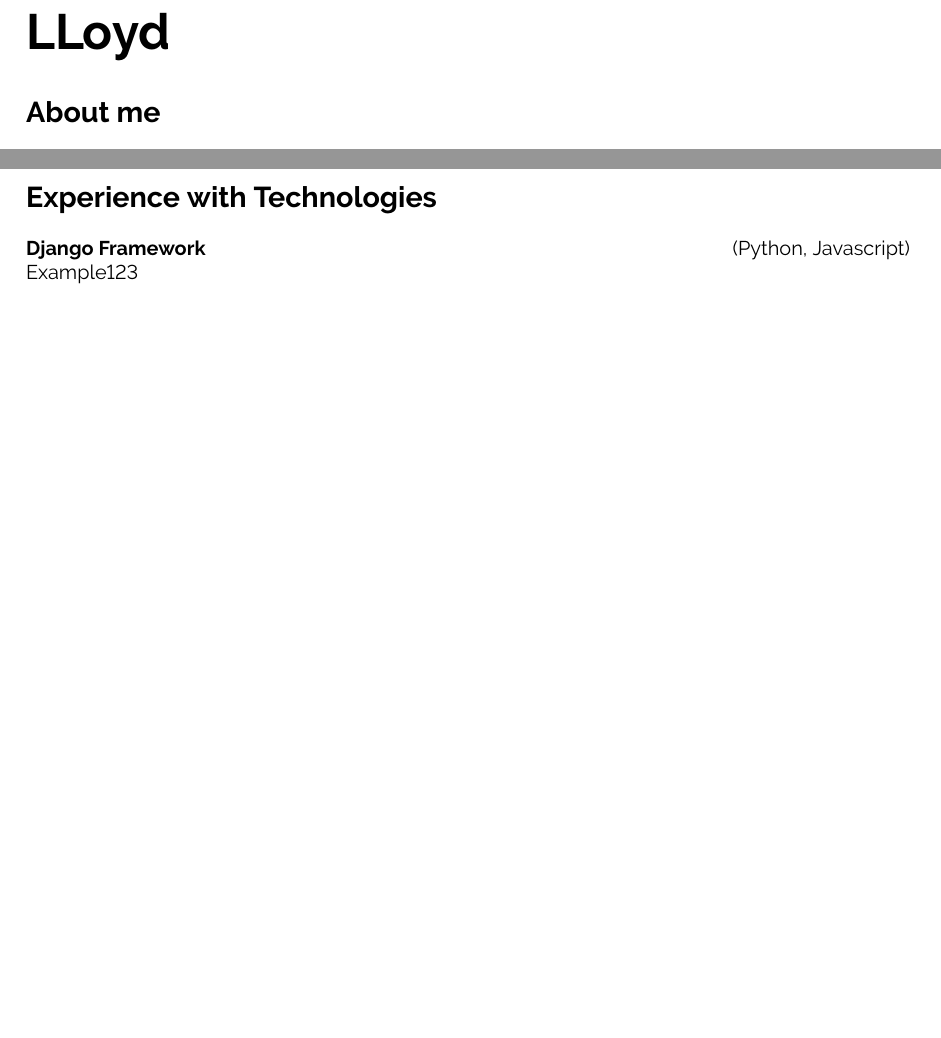
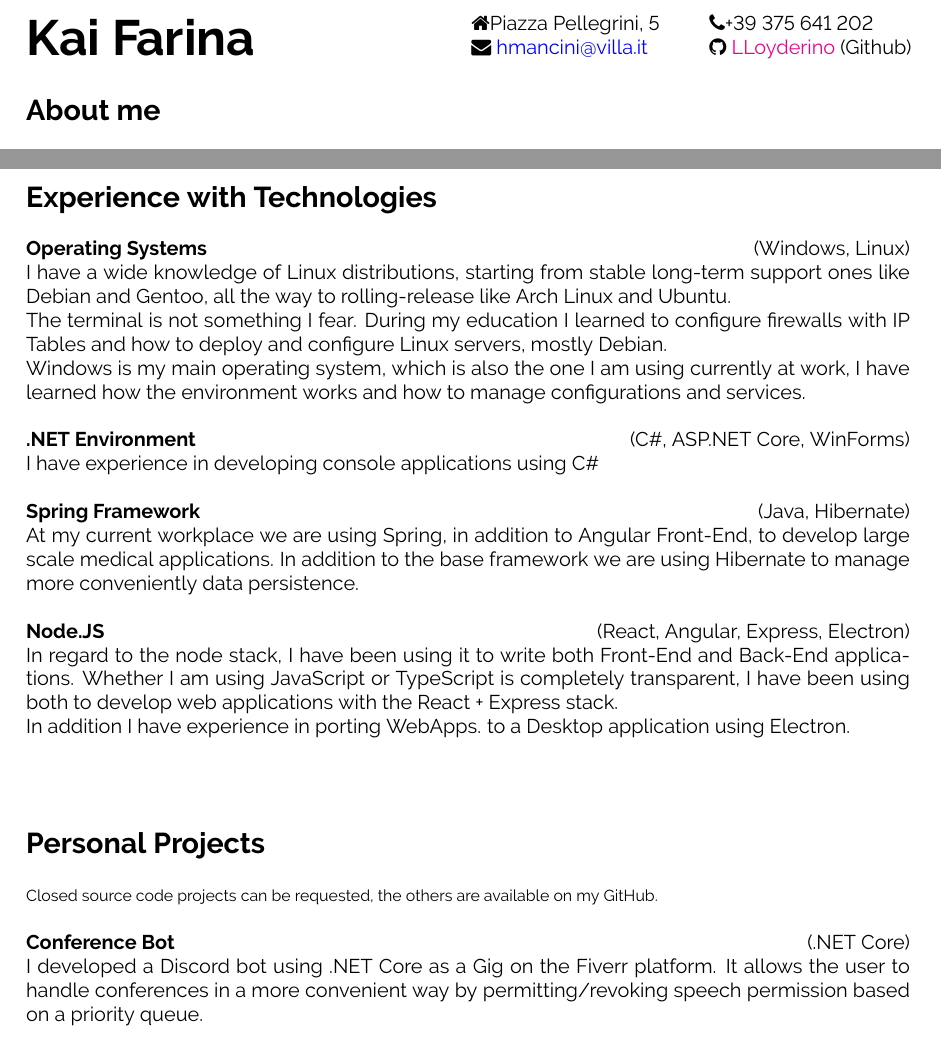
Before and after one commit to LLoyderino/Curriculum-Vitae, a LaTeX CV (main.tex, which reads curriculum.cls, private_info.tex, sections/projects.tex): two parts of pages 1 and 2 of 2, joined at a grey line, cut at the place of the change, the shorter picture padded with empty space. Compiled offline with pdfLaTeX.

Commit message:
added new font, fontawesome icons and new sections

```diff
--- a/curriculum.cls
+++ b/curriculum.cls
@@ -1,11 +1,17 @@
 \NeedsTeXFormat{LaTeX2e}
 \ProvidesClass{curriculum}
+
+% Sensitive data
+\input{private_info}
 
 \LoadClass[10pt]{article}
 
 % Font
 \usepackage[T1]{fontenc}
 \usepackage[default]{raleway}
+
+% Fontawesome
+\usepackage{fontawesome}
 
 % Importing packages
 \usepackage{xcolor}
--- a/main.tex
+++ b/main.tex
@@ -1,12 +1,8 @@
 \documentclass{curriculum}
-
-% Sensitive data
-\input{private_info}
 
 \begin{document}
 % Heading
 \maketitle
-%\Address | \Phone | \Email | \Github
 % document
 \input{sections/about_me}
 \input{sections/skills}
--- a/private_info.tex
+++ b/private_info.tex
@@ -1,9 +1,9 @@
-\newcommand\Name{LLoyd}
-\newcommand\Surname{}
-\newcommand\Address{[Address]}
-\newcommand\Phone{[Phone]}
+\newcommand\Name{Kai}
+\newcommand\Surname{Farina}
+\newcommand\Address{Piazza Pellegrini, 5}
+\newcommand\Phone{+39 375 641 202}
 \newcommand\Email{
-  {\color{blue}[Email]}
+  {\color{blue}hmancini@villa.it}
 }
 \newcommand\Github{
   \href{https://github.com/LLoyderino}{LLoyderino} (Github)}
--- a/sections/projects.tex
+++ b/sections/projects.tex
@@ -8,0 +1,9 @@
+\section*{Personal Projects}
+\footnotesize
+Closed source code projects can be requested, the others are available on my GitHub.\\\\
+\normalsize
+\tech
+  {Conference Bot}
+  {.NET Core}
+  {I developed a Discord bot using .NET Core as a Gig on the Fiverr platform.
+   It allows the user to handle conferences in a more convenient way by permitting/revoking speech permission based on a priority queue.}
--- a/sections/technology_experience.tex
+++ b/sections/technology_experience.tex
@@ -1,5 +1,20 @@
 \section*{Experience with Technologies}
 \tech
-  {Django Framework}
-  {Python, Javascript}
-  {Example123}
+  {Operating Systems}
+  {Windows, Linux}
+  {I have a wide knowledge of Linux distributions, starting from stable long-term support ones like Debian and Gentoo, all the way to rolling-release like Arch Linux and Ubuntu.\\
+  The terminal is not something I fear. During my education I learned to configure firewalls with IP Tables and how to deploy and configure Linux servers, mostly Debian.\\
+  Windows is my main operating system, which is also the one I am using currently at work, I have learned how the environment works and how to manage configurations and services.}
+\tech
+  {.NET Environment}
+  {C\#, ASP.NET Core, WinForms}
+  {I have experience in developing console applications using C\#}
+\tech
+  {Spring Framework}
+  {Java, Hibernate}
+  {At my current workplace we are using Spring, in addition to Angular Front-End, to develop large scale medical applications. In addition to the base framework we are using Hibernate to manage more conveniently data persistence.}
+\tech
+  {Node.JS}
+  {React, Angular, Express, Electron}
+  {In regard to the node stack, I have been using it to write both Front-End and Back-End applications. Whether I am using JavaScript or TypeScript is completely transparent, I have been using both to develop web applications with the React + Express stack.\\
+  In addition I have experience in porting WebApps. to a Desktop application using Electron.}
```
Also changed, not shown: sections/education.tex (+7 -0 lines), curriculum.cls (16 more changed lines), main.tex (3 more changed lines), sections/projects.tex (8 more changed lines).
